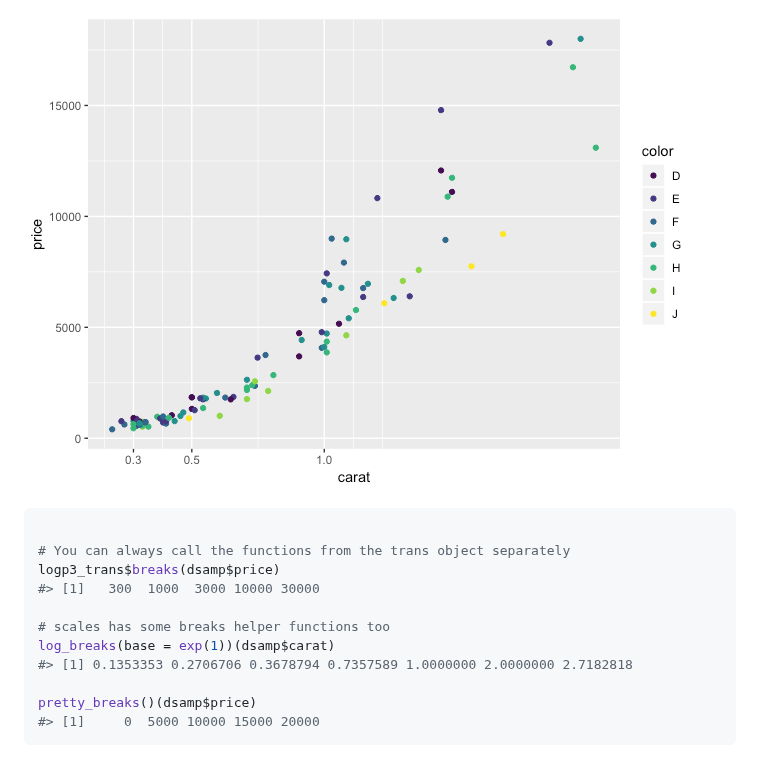
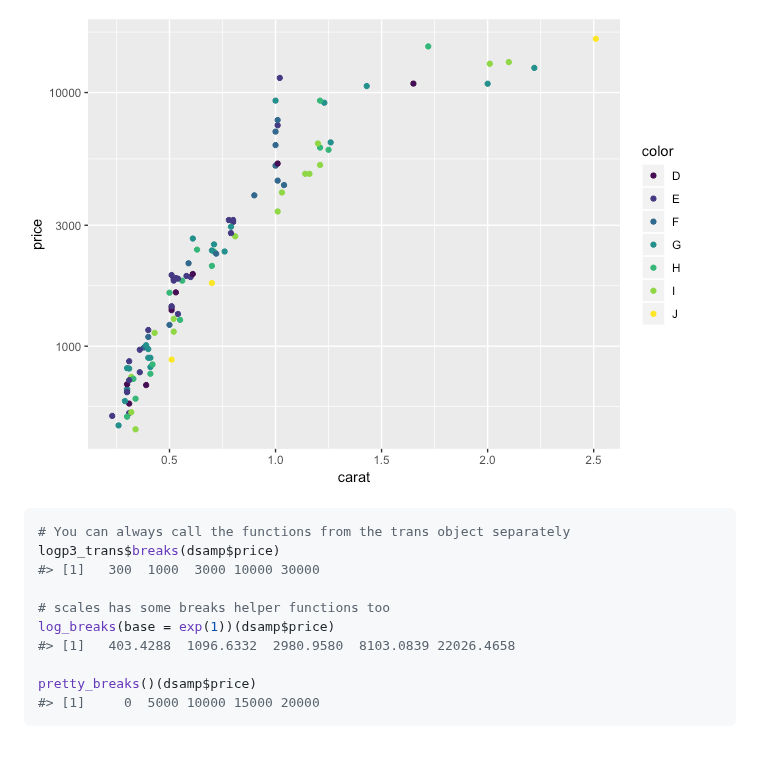
Before and after one commit to r-lib/scales, a Markdown page: README.md, the part around one of its changes. GitHub-like rendering; pictures changed too: man/figures/README-transforms-1.png (added), man/figures/README-unnamed-chunk-8-1.png (deleted).

````diff
--- a/README.md
+++ b/README.md
@@ -159,16 +160,15 @@ ggplot(dsamp, aes(x = carat, y = price, colour = color)) +
 ```
 
-![](man/figures/README-unnamed-chunk-8-1.png)<!-- -->
+![](man/figures/README-transforms-1.png)<!-- -->
 
 ``` r
-
 # You can always call the functions from the trans object separately
 logp3_trans$breaks(dsamp$price)
 #> [1]   300  1000  3000 10000 30000
 
 # scales has some breaks helper functions too
-log_breaks(base = exp(1))(dsamp$carat)
-#> [1] 0.1353353 0.2706706 0.3678794 0.7357589 1.0000000 2.0000000 2.7182818
+log_breaks(base = exp(1))(dsamp$price)
+#> [1]   403.4288  1096.6332  2980.9580  8103.0839 22026.4658
 
 pretty_breaks()(dsamp$price)
 #> [1]     0  5000 10000 15000 20000
````
Also changed, not shown: other parts of README.md (+41 -40 lines), man/figures/README-palettes-1.png (renamed from man/figures/README-unnamed-chunk-6-1.png), man/figures/README-squish-1.png (renamed from man/figures/README-unnamed-chunk-7-1.png), man/figures/README-unnamed-chunk-9-1.png (deleted), 1 other file.
